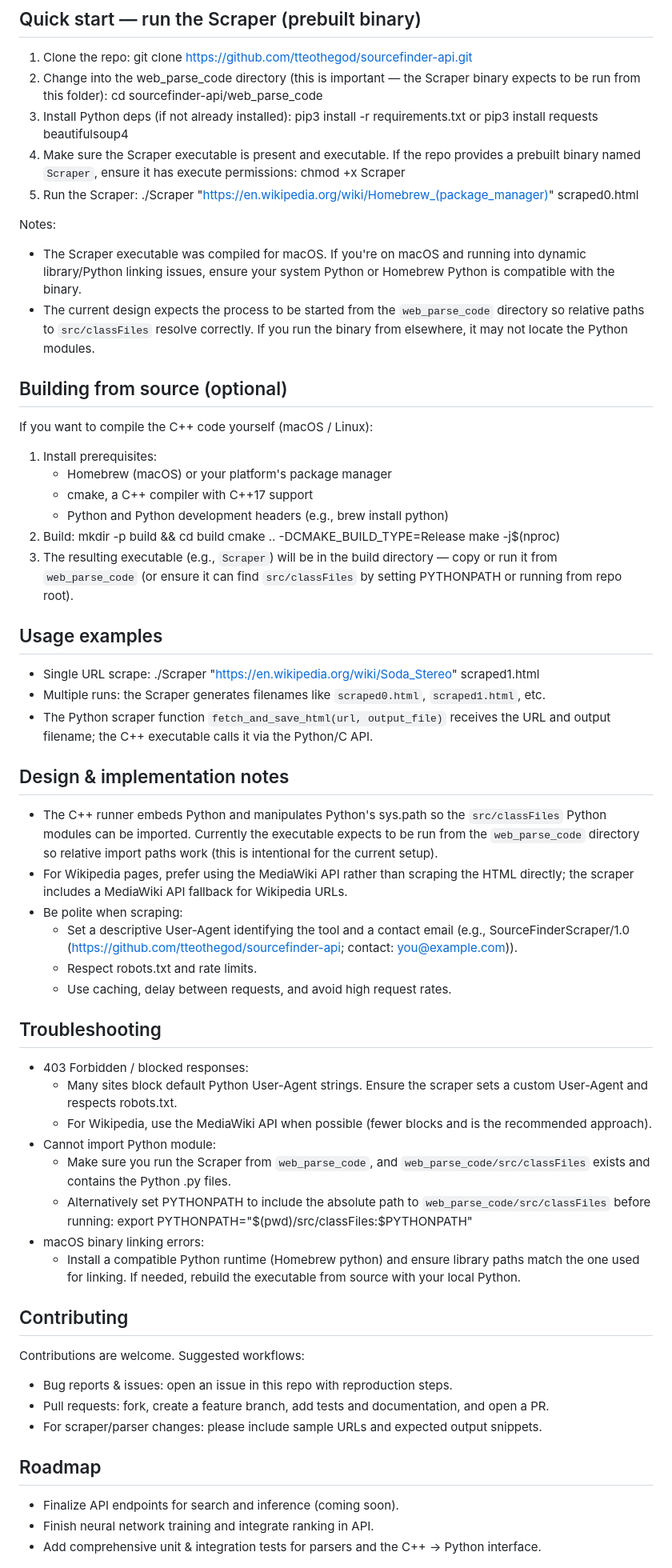
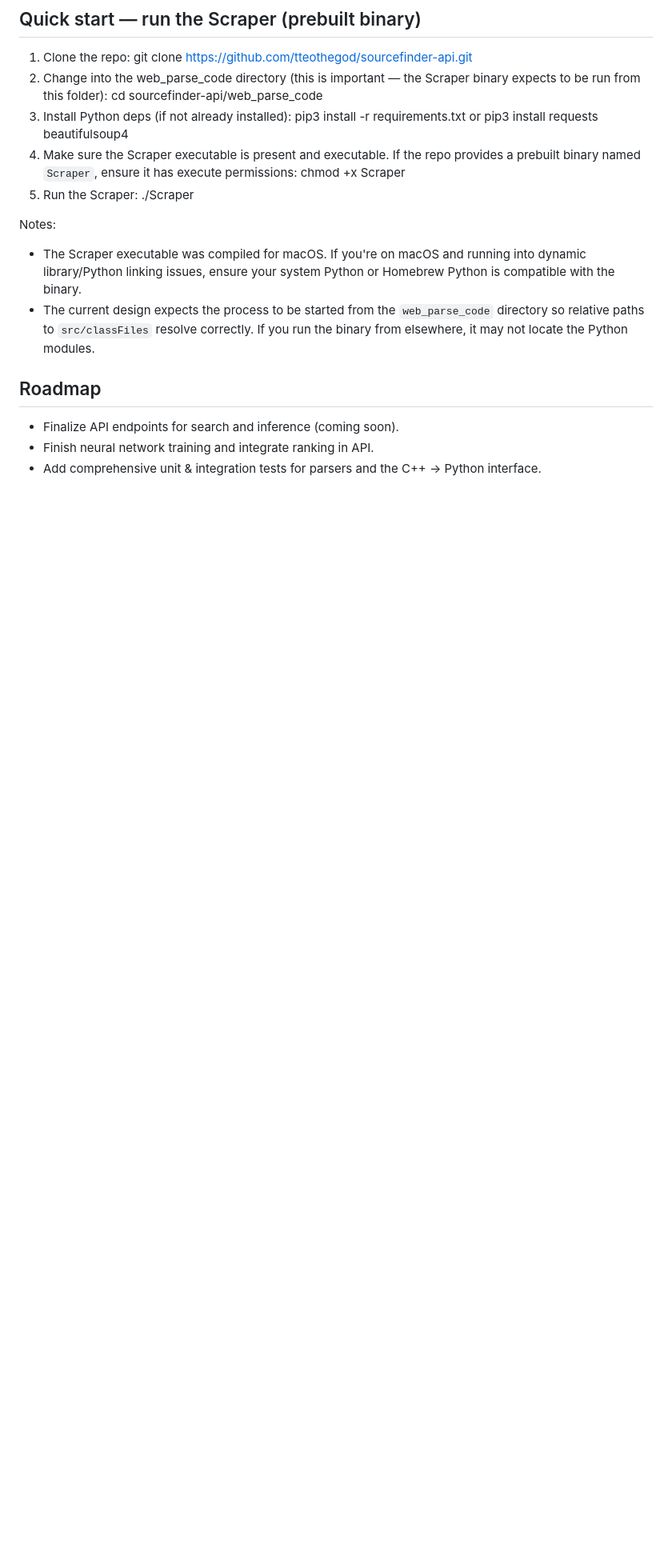
Before and after one commit to tteothegod/sourcefinder-api, a Markdown page: README.md, the part around one of its changes. Shown at 80% size. Drawn GitHub-style; blank space fills up the shorter version.

```diff
--- a/README.md
+++ b/README.md
@@ -40,55 +40,12 @@ Live frontend: https://tteothegod.github.io/sourcefinder/
 4. Make sure the Scraper executable is present and executable. If the repo provides a prebuilt binary named `Scraper`, ensure it has execute permissions:
    chmod +x Scraper
 5. Run the Scraper:
-   ./Scraper "https://en.wikipedia.org/wiki/Homebrew_(package_manager)" scraped0.html
+   ./Scraper
 
 Notes:
 - The Scraper executable was compiled for macOS. If you're on macOS and running into dynamic library/Python linking issues, ensure your system Python or Homebrew Python is compatible with the binary.
 - The current design expects the process to be started from the `web_parse_code` directory so relative paths to `src/classFiles` resolve correctly. If you run the binary from elsewhere, it may not locate the Python modules.
 
-## Building from source (optional)
-If you want to compile the C++ code yourself (macOS / Linux):
-1. Install prerequisites:
-   - Homebrew (macOS) or your platform's package manager
-   - cmake, a C++ compiler with C++17 support
-   - Python and Python development headers (e.g., brew install python)
-2. Build:
-   mkdir -p build && cd build
-   cmake .. -DCMAKE_BUILD_TYPE=Release
-   make -j$(nproc)
-3. The resulting executable (e.g., `Scraper`) will be in the build directory — copy or run it from `web_parse_code` (or ensure it can find `src/classFiles` by setting PYTHONPATH or running from repo root).
-
-## Usage examples
-- Single URL scrape:
-  ./Scraper "https://en.wikipedia.org/wiki/Soda_Stereo" scraped1.html
-- Multiple runs: the Scraper generates filenames like `scraped0.html`, `scraped1.html`, etc.
-- The Python scraper function `fetch_and_save_html(url, output_file)` receives the URL and output filename; the C++ executable calls it via the Python/C API.
-
-## Design & implementation notes
-- The C++ runner embeds Python and manipulates Python's sys.path so the `src/classFiles` Python modules can be imported. Currently the executable expects to be run from the `web_parse_code` directory so relative import paths work (this is intentional for the current setup).
-- For Wikipedia pages, prefer using the MediaWiki API rather than scraping the HTML directly; the scraper includes a MediaWiki API fallback for Wikipedia URLs.
-- Be polite when scraping:
-  - Set a descriptive User-Agent identifying the tool and a contact email (e.g., SourceFinderScraper/1.0 (https://github.com/tteothegod/sourcefinder-api; contact: you@example.com)).
-  - Respect robots.txt and rate limits.
-  - Use caching, delay between requests, and avoid high request rates.
-
-## Troubleshooting
-- 403 Forbidden / blocked responses:
-  - Many sites block default Python User-Agent strings. Ensure the scraper sets a custom User-Agent and respects robots.txt.
-  - For Wikipedia, use the MediaWiki API when possible (fewer blocks and is the recommended approach).
-- Cannot import Python module:
-  - Make sure you run the Scraper from `web_parse_code`, and `web_parse_code/src/classFiles` exists and contains the Python .py files.
-  - Alternatively set PYTHONPATH to include the absolute path to `web_parse_code/src/classFiles` before running:
-    export PYTHONPATH="$(pwd)/src/classFiles:$PYTHONPATH"
-- macOS binary linking errors:
-  - Install a compatible Python runtime (Homebrew python) and ensure library paths match the one used for linking. If needed, rebuild the executable from source with your local Python.
-
-## Contributing
-Contributions are welcome. Suggested workflows:
-- Bug reports & issues: open an issue in this repo with reproduction steps.
-- Pull requests: fork, create a feature branch, add tests and documentation, and open a PR.
-- For scraper/parser changes: please include sample URLs and expected output snippets.
-
 ## Roadmap
 - Finalize API endpoints for search and inference (coming soon).
 - Finish neural network training and integrate ranking in API.
```
Also changed, not shown: other parts of README.md (+2 -5 lines).
